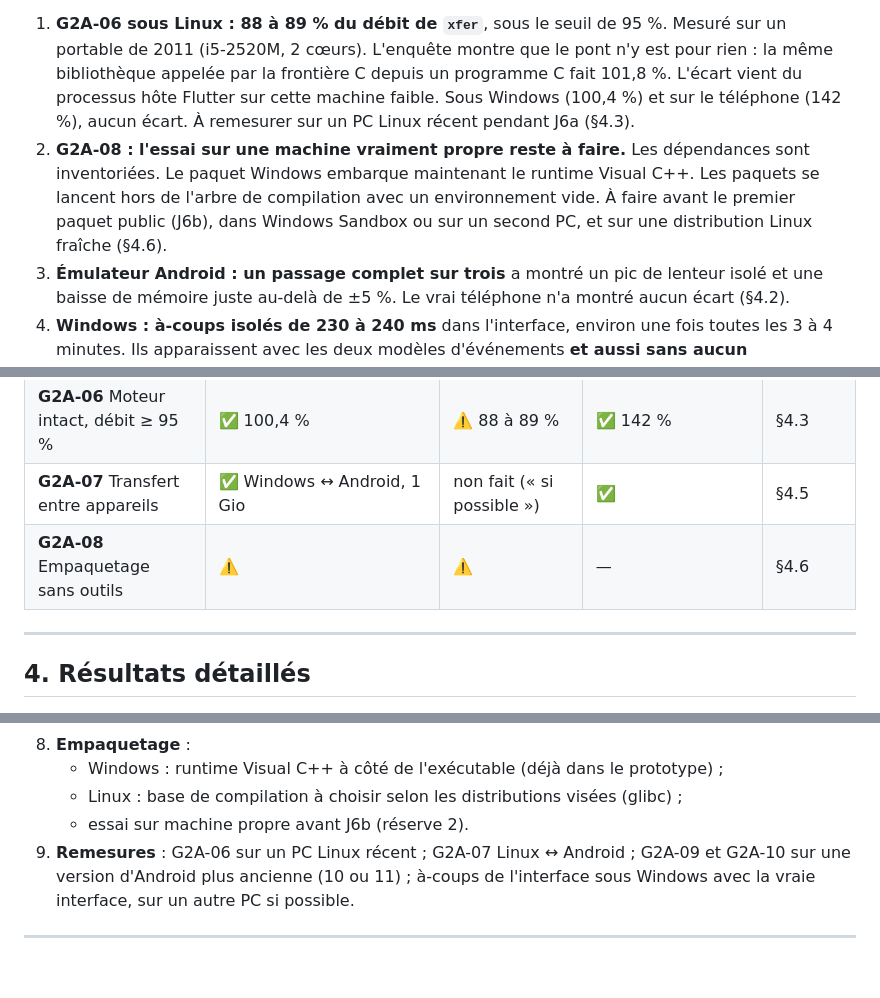
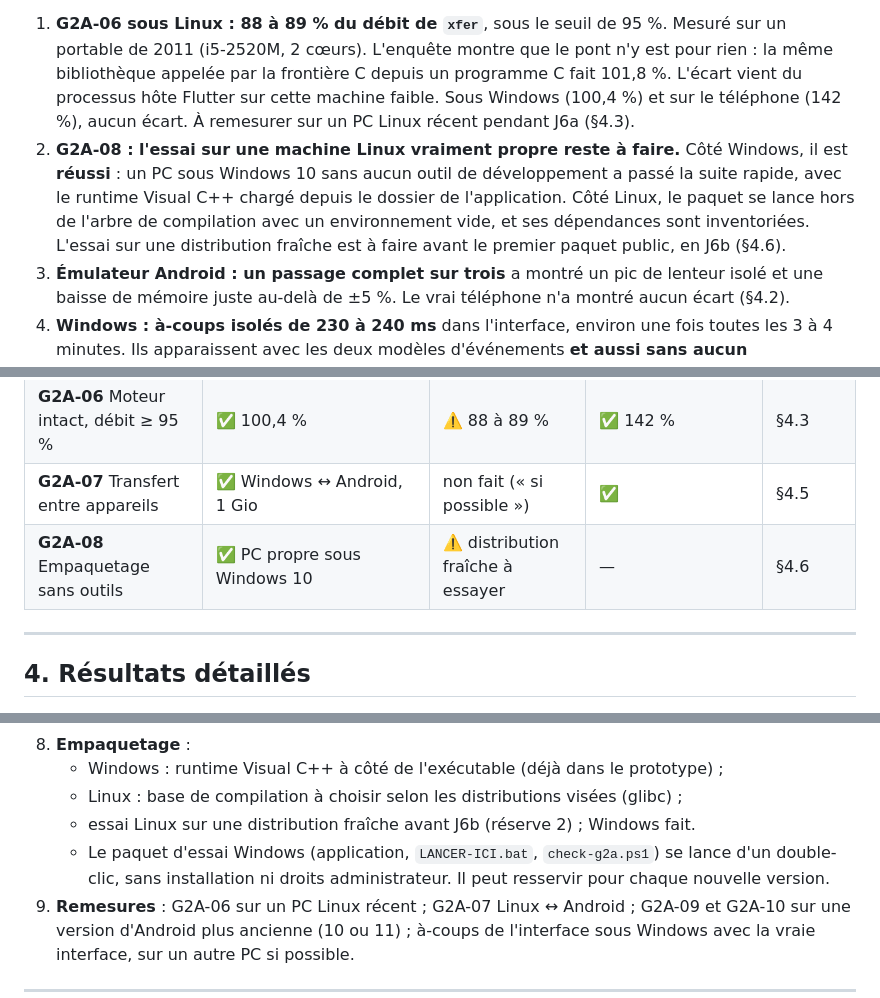
Before and after one commit to Medboy224/medXfer, a Markdown page: docs/g2a-report.md, 3 parts joined by grey strips. Drawn GitHub-style; blank space fills up the shorter version.

Commit message:
docs(g2a): G2A-08 Windows réussi sur un PC propre
Un PC prêté sous Windows 10 Pro 22H2, sans aucun outil de développement, a passé la suite
rapide (8/8, code de sortie 0) avec le runtime Visual C++ chargé depuis le dossier de
l'application. La réserve 2 ne porte plus que sur Linux (distribution fraîche).

Co-Authored-By: Claude Opus 5.5 <noreply@anthropic.com>

```diff
--- a/docs/g2a-report.md
+++ b/docs/g2a-report.md
@@ -19,7 +19,7 @@ Ce rapport répond à la question du plan (§1) : *le cœur Go peut-il être cha
 **Quatre réserves**, qui n'invalident pas la décision :
 
 1. **G2A-06 sous Linux : 88 à 89 % du débit de `xfer`**, sous le seuil de 95 %. Mesuré sur un portable de 2011 (i5-2520M, 2 cœurs). L'enquête montre que le pont n'y est pour rien : la même bibliothèque appelée par la frontière C depuis un programme C fait 101,8 %. L'écart vient du processus hôte Flutter sur cette machine faible. Sous Windows (100,4 %) et sur le téléphone (142 %), aucun écart. À remesurer sur un PC Linux récent pendant J6a (§4.3).
-2. **G2A-08 : l'essai sur une machine vraiment propre reste à faire.** Les dépendances sont inventoriées. Le paquet Windows embarque maintenant le runtime Visual C++. Les paquets se lancent hors de l'arbre de compilation avec un environnement vide. À faire avant le premier paquet public (J6b), dans Windows Sandbox ou sur un second PC, et sur une distribution Linux fraîche (§4.6).
+2. **G2A-08 : l'essai sur une machine Linux vraiment propre reste à faire.** Côté Windows, il est **réussi** : un PC sous Windows 10 sans aucun outil de développement a passé la suite rapide, avec le runtime Visual C++ chargé depuis le dossier de l'application. Côté Linux, le paquet se lance hors de l'arbre de compilation avec un environnement vide, et ses dépendances sont inventoriées. L'essai sur une distribution fraîche est à faire avant le premier paquet public, en J6b (§4.6).
 3. **Émulateur Android : un passage complet sur trois** a montré un pic de lenteur isolé et une baisse de mémoire juste au-delà de ±5 %. Le vrai téléphone n'a montré aucun écart (§4.2).
 4. **Windows : à-coups isolés de 230 à 240 ms** dans l'interface, environ une fois toutes les 3 à 4 minutes. Ils apparaissent avec les deux modèles d'événements **et aussi sans aucun événement**. Ils viennent de l'application Flutter sous Windows sur le PC de développement, pas du pont. Aucun événement n'est perdu. À surveiller en J6b avec la vraie interface (§4.2).
 
@@ -53,7 +53,7 @@ Ce rapport répond à la question du plan (§1) : *le cœur Go peut-il être cha
 | **G2A-05** Cycle de vie | ✅ (lecture) · ❌ (rappel) | ✅ | ✅ y compris arrière-plan et arrêt forcé | §4.1, §4.4 |
 | **G2A-06** Moteur intact, débit ≥ 95 % | ✅ 100,4 % | ⚠️ 88 à 89 % | ✅ 142 % | §4.3 |
 | **G2A-07** Transfert entre appareils | ✅ Windows ↔ Android, 1 Gio | non fait (« si possible ») | ✅ | §4.5 |
-| **G2A-08** Empaquetage sans outils | ⚠️ | ⚠️ | — | §4.6 |
+| **G2A-08** Empaquetage sans outils | ✅ PC propre sous Windows 10 | ⚠️ distribution fraîche à essayer | — | §4.6 |
 
 ---
 
@@ -309,7 +309,8 @@ Dans la bible, B1 à B11 forment le §10.4 (`API-07`). B12 devient `DISC-10`, B1
 8. **Empaquetage** :
    - Windows : runtime Visual C++ à côté de l'exécutable (déjà dans le prototype) ;
    - Linux : base de compilation à choisir selon les distributions visées (glibc) ;
-   - essai sur machine propre avant J6b (réserve 2).
+   - essai Linux sur une distribution fraîche avant J6b (réserve 2) ; Windows fait.
+   - Le paquet d'essai Windows (application, `LANCER-ICI.bat`, `check-g2a.ps1`) se lance d'un double-clic, sans installation ni droits administrateur. Il peut resservir pour chaque nouvelle version.
 9. **Remesures** : G2A-06 sur un PC Linux récent ; G2A-07 Linux ↔ Android ; G2A-09 et G2A-10 sur une version d'Android plus ancienne (10 ou 11) ; à-coups de l'interface sous Windows avec la vraie interface, sur un autre PC si possible.
 
 ---
```
Also changed, not shown: other parts of docs/g2a-report.md (+1 -1 lines), docs/medxfer-bible-technique-v8.md (+1 -1 lines).
